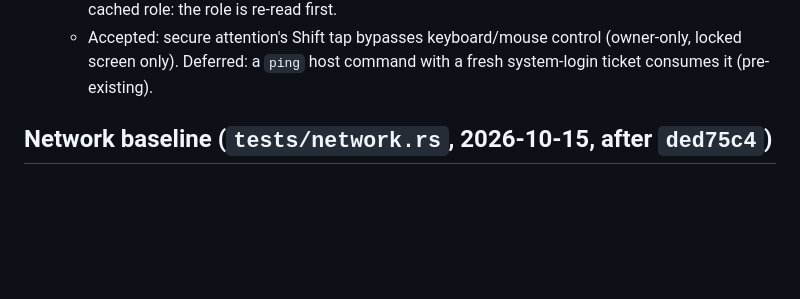
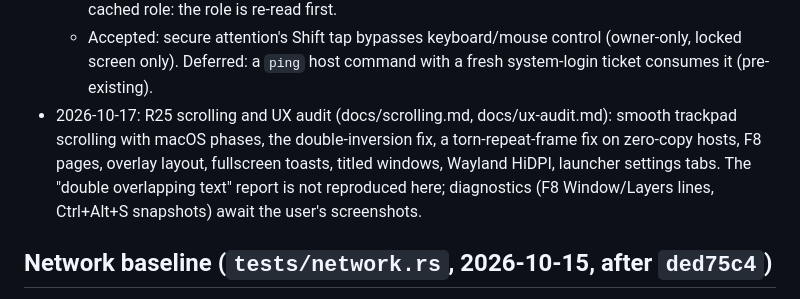
Before and after one commit to ejb1123/teleport, a Markdown page: docs/review-2026-10.md, the part around one of its changes. Rendered like a GitHub page; blank space fills up the shorter version.

```diff
--- a/docs/review-2026-10.md
+++ b/docs/review-2026-10.md
@@ -288,6 +289,13 @@ Goal: when direct UDP fails, relay through a Cloudflare MoQ relay (draft-14/16;
   - Accepted: secure attention's Shift tap bypasses keyboard/mouse control
     (owner-only, locked screen only). Deferred: a `ping` host command with a
     fresh system-login ticket consumes it (pre-existing).
+- 2026-10-17: R25 scrolling and UX audit (docs/scrolling.md,
+  docs/ux-audit.md): smooth trackpad scrolling with macOS phases, the
+  double-inversion fix, a torn-repeat-frame fix on zero-copy hosts, F8
+  pages, overlay layout, fullscreen toasts, titled windows, Wayland HiDPI,
+  launcher settings tabs. The "double overlapping text" report is not
+  reproduced here; diagnostics (F8 Window/Layers lines, Ctrl+Alt+S
+  snapshots) await the user's screenshots.
 
 ## Network baseline (`tests/network.rs`, 2026-10-15, after `ded75c4`)
 
```
Also changed, not shown: other parts of docs/review-2026-10.md (+1 -0 lines), docs/ux-audit.md (added, +168 -0 lines).
